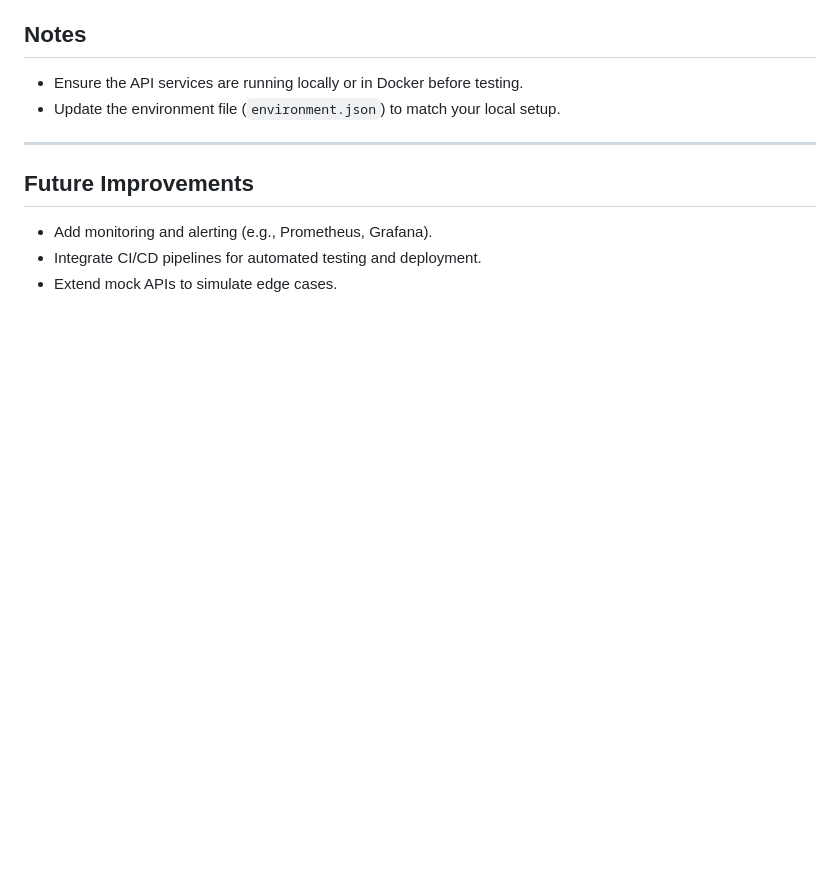
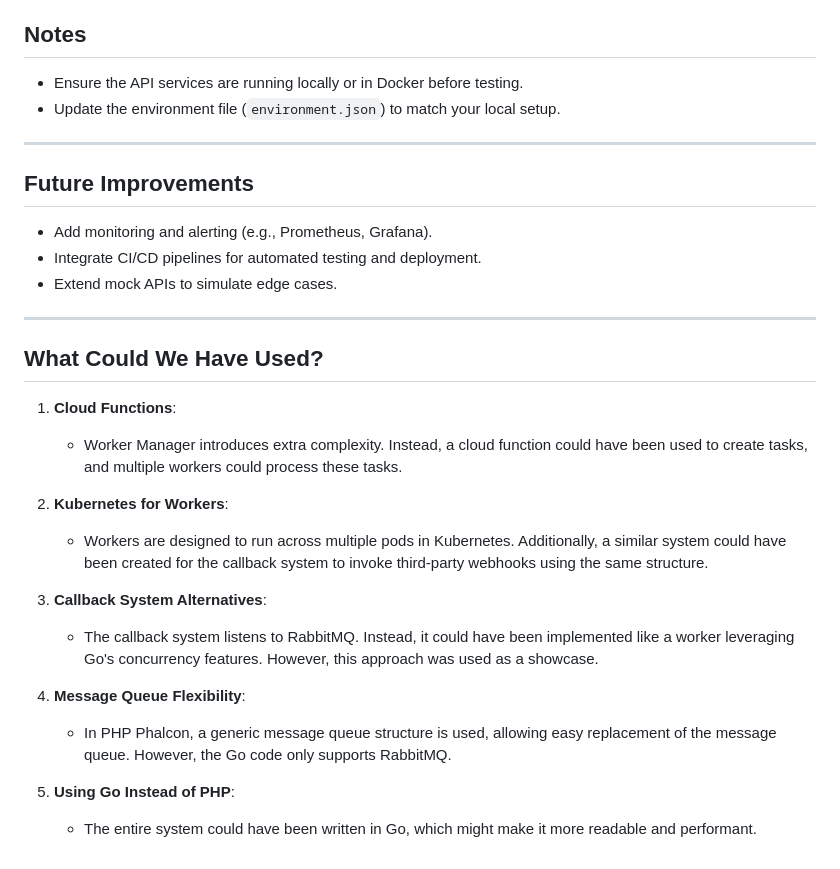
Before and after one commit to sinancoskn/mobile_subscription_manager, a Markdown page: README.md, the part around the change. Rendered like a GitHub page; blank space fills up the shorter version.

```diff
--- a/README.md
+++ b/README.md
@@ -179,3 +179,22 @@ This folder contains Postman collections and environments for the project. Use t
 - Add monitoring and alerting (e.g., Prometheus, Grafana).
 - Integrate CI/CD pipelines for automated testing and deployment.
 - Extend mock APIs to simulate edge cases.
+
+---
+
+## **What Could We Have Used?**
+
+1. **Cloud Functions**:
+   - Worker Manager introduces extra complexity. Instead, a cloud function could have been used to create tasks, and multiple workers could process these tasks.
+
+2. **Kubernetes for Workers**:
+   - Workers are designed to run across multiple pods in Kubernetes. Additionally, a similar system could have been created for the callback system to invoke third-party webhooks using the same structure.
+
+3. **Callback System Alternatives**:
+   - The callback system listens to RabbitMQ. Instead, it could have been implemented like a worker leveraging Go's concurrency features. However, this approach was used as a showcase.
+
+4. **Message Queue Flexibility**:
+   - In PHP Phalcon, a generic message queue structure is used, allowing easy replacement of the message queue. However, the Go code only supports RabbitMQ.
+
+5. **Using Go Instead of PHP**:
+   - The entire system could have been written in Go, which might make it more readable and performant.
```
